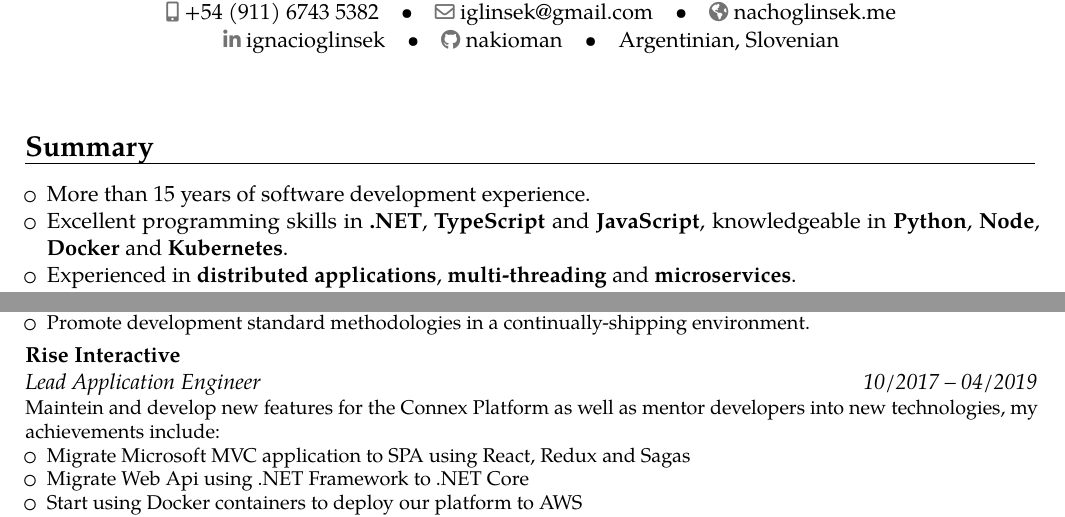
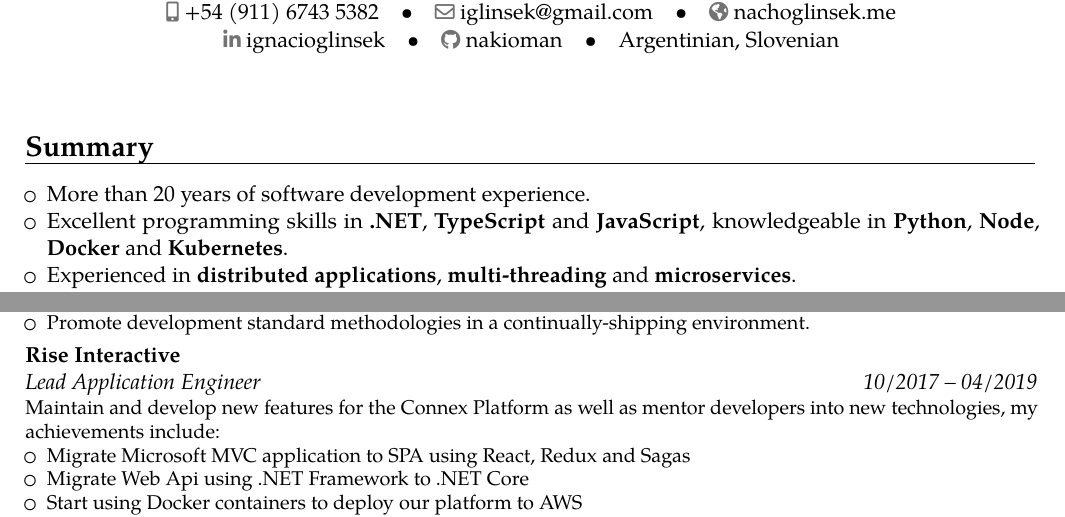
Before and after one commit to nakioman/CV, a LaTeX CV (Ignacio_Glinsek-CV.tex): two parts of page 1 of 2, joined at a grey line, cut so that both start at the same text. Compiled offline with pdfLaTeX.

Commit message:
Update Ignacio_Glinsek-CV.tex
Fixed years workings
Fixed typos

```diff
--- a/Ignacio_Glinsek-CV.tex
+++ b/Ignacio_Glinsek-CV.tex
@@ -45,7 +45,7 @@
 
 \section{Summary}
 \begin{itemize}
-  \item	More than 15 years of software development experience.
+  \item	More than 20 years of software development experience.
   \item Excellent programming skills in \textbf{.NET}, \textbf{TypeScript} and \textbf{JavaScript},
         knowledgeable in \textbf{Python}, \textbf{Node}, \textbf{Docker} and \textbf{Kubernetes}.
   \item	Experienced in \textbf{distributed applications}, \textbf{multi-threading} and \textbf{microservices}.
@@ -69,7 +69,7 @@
     \item Own a migration from Windows VM to Kubernetes Windows Nodes using Terraform and EKS.
     \item Promote development standard methodologies in a continually-shipping environment.
   \end{itemize}}
-\cventry{10/2017 -- 04/2019}{Lead Application Engineer}{Rise Interactive}{}{}{Maintein and develop new features for the
+\cventry{10/2017 -- 04/2019}{Lead Application Engineer}{Rise Interactive}{}{}{Maintain and develop new features for the
   \httplink[Connex Platform]{www.riseinteractive.com/connex} as well as mentor developers into new technologies, my achievements include:
   \begin{itemize}
     \item	Migrate Microsoft MVC application to SPA using React, Redux and Sagas
```
Also changed, not shown: Ignacio_Glinsek-CV.tex (2 more changed lines).
